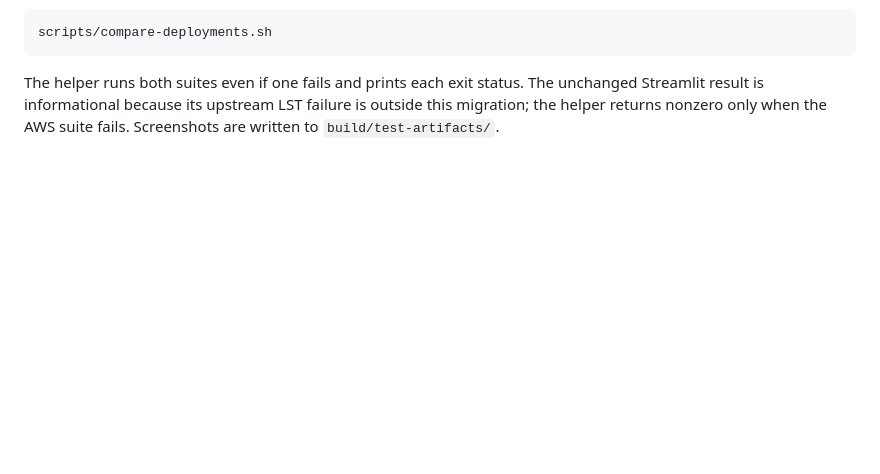
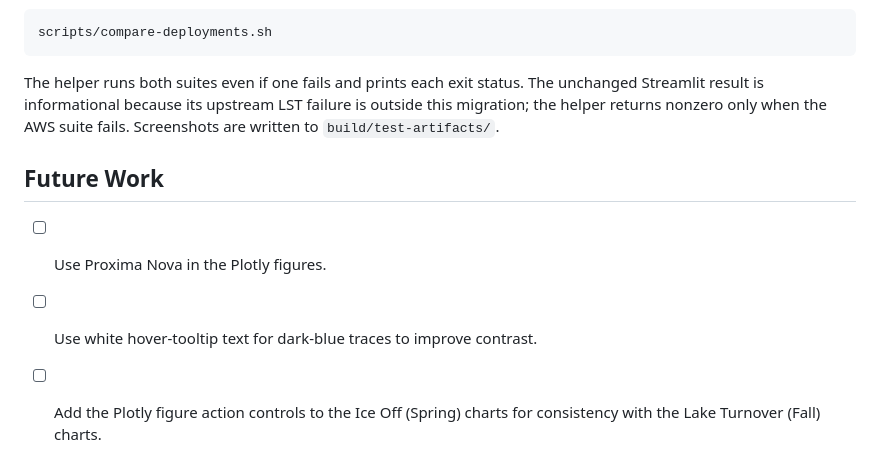
Before and after one commit to IISD-ELA/lake-seasonality-dashboard, a Markdown page: README.md, the part around the change. Drawn GitHub-style; blank space fills up the shorter version.

Commit message:
docs: restore parts of the Future Work part of the readme

```diff
--- a/README.md
+++ b/README.md
@@ -195,3 +195,10 @@ The helper runs both suites even if one fails and prints each exit status. The
 unchanged Streamlit result is informational because its upstream LST failure is
 outside this migration; the helper returns nonzero only when the AWS suite
 fails. Screenshots are written to `build/test-artifacts/`.
+
+## Future Work
+
+- [ ] Use Proxima Nova in the Plotly figures.
+- [ ] Use white hover-tooltip text for dark-blue traces to improve contrast.
+- [ ] Add the Plotly figure action controls to the Ice Off (Spring) charts for
+  consistency with the Lake Turnover (Fall) charts.
```
